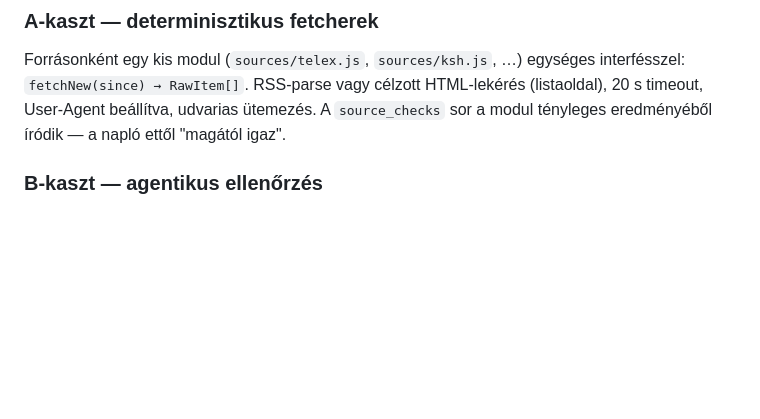
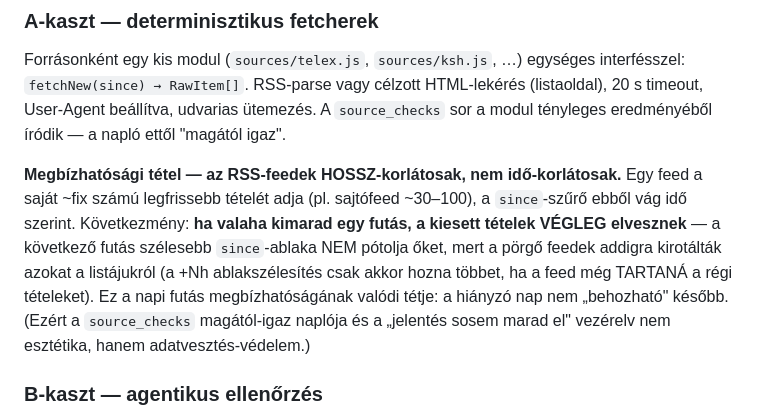
Before and after one commit to Goszmarton/survey-monitor, a Markdown page: docs/ARCHITEKTURA.md, the part around the change. Drawn GitHub-style; blank space fills up the shorter version.

```diff
--- a/docs/ARCHITEKTURA.md
+++ b/docs/ARCHITEKTURA.md
@@ -201,6 +201,15 @@ egységes interfésszel: `fetchNew(since) → RawItem[]`. RSS-parse vagy
 célzott HTML-lekérés (listaoldal), 20 s timeout, User-Agent beállítva,
 udvarias ütemezés. A `source_checks` sor a modul tényleges eredményéből
 íródik — a napló ettől "magától igaz".
+
+**Megbízhatósági tétel — az RSS-feedek HOSSZ-korlátosak, nem idő-korlátosak.** Egy
+feed a saját ~fix számú legfrissebb tételét adja (pl. sajtófeed ~30–100), a `since`-szűrő
+ebből vág idő szerint. Következmény: **ha valaha kimarad egy futás, a kiesett tételek
+VÉGLEG elvesznek** — a következő futás szélesebb `since`-ablaka NEM pótolja őket, mert a
+pörgő feedek addigra kirotálták azokat a listájukról (a +Nh ablakszélesítés csak akkor
+hozna többet, ha a feed még TARTANÁ a régi tételeket). Ez a napi futás megbízhatóságának
+valódi tétje: a hiányzó nap nem „behozható" később. (Ezért a `source_checks` magától-igaz
+naplója és a „jelentés sosem marad el" vezérelv nem esztétika, hanem adatvesztés-védelem.)
 
 ### B-kaszt — agentikus ellenőrzés
 
```
Also changed, not shown: docs/BESZAMOLO-F2FIX3-F3.md (+8 -0 lines).
